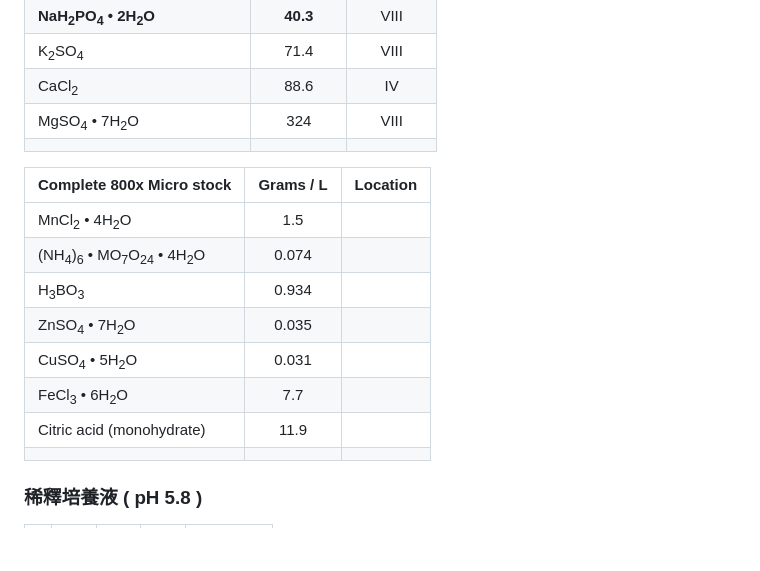
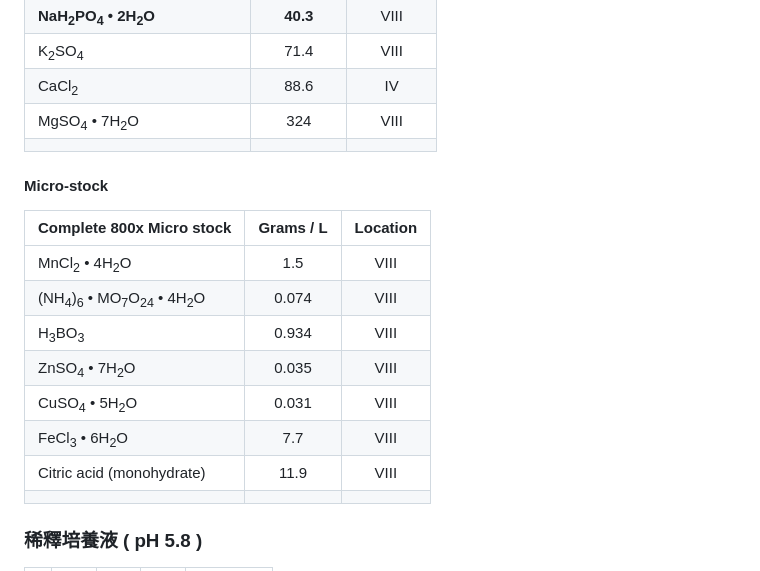
Before and after one commit to P10911004-NPUST/rice_heat-stress, a Markdown page: markdown/Yoshida_medium_Jhenny.md, the part around the change. Rendered like a GitHub page; blank space fills up the shorter version.

```diff
--- a/markdown/Yoshida_medium_Jhenny.md
+++ b/markdown/Yoshida_medium_Jhenny.md
@@ -12,18 +12,20 @@
 | K<sub>2</sub>SO<sub>4</sub>                                |   71.4    |   VIII   |
 | CaCl<sub>2</sub>                                           |   88.6    |    IV    |
 | MgSO<sub>4</sub> &bullet; 7H<sub>2</sub>O                  |    324    |   VIII   |
-|                                                            |           |
+|                                                            |           |          |
+
+#### Micro-stock
 
 | Complete 800x Micro stock                                                                   | Grams / L | Location |
 | :------------------------------------------------------------------------------------------ | :-------: | :------: |
-| MnCl<sub>2</sub> &bullet; 4H<sub>2</sub>O                                                   |    1.5    |          |
-| (NH<sub>4</sub>)<sub>6</sub> &bullet; MO<sub>7</sub>O<sub>24</sub> &bullet; 4H<sub>2</sub>O |   0.074   |
-| H<sub>3</sub>BO<sub>3</sub>                                                                 |   0.934   |
-| ZnSO<sub>4</sub> &bullet; 7H<sub>2</sub>O                                                   |   0.035   |
-| CuSO<sub>4</sub> &bullet; 5H<sub>2</sub>O                                                   |   0.031   |
-| FeCl<sub>3</sub> &bullet; 6H<sub>2</sub>O                                                   |    7.7    |
-| Citric acid (monohydrate)                                                                   |   11.9    |
-|                                                                                             |           |
+| MnCl<sub>2</sub> &bullet; 4H<sub>2</sub>O                                                   |    1.5    |   VIII   |
+| (NH<sub>4</sub>)<sub>6</sub> &bullet; MO<sub>7</sub>O<sub>24</sub> &bullet; 4H<sub>2</sub>O |   0.074   |   VIII   |
+| H<sub>3</sub>BO<sub>3</sub>                                                                 |   0.934   |   VIII   |
+| ZnSO<sub>4</sub> &bullet; 7H<sub>2</sub>O                                                   |   0.035   |   VIII   |
+| CuSO<sub>4</sub> &bullet; 5H<sub>2</sub>O                                                   |   0.031   |   VIII   |
+| FeCl<sub>3</sub> &bullet; 6H<sub>2</sub>O                                                   |    7.7    |   VIII   |
+| Citric acid (monohydrate)                                                                   |   11.9    |   VIII   |
+|                                                                                             |           |          |
 
 ### 稀釋培養液 ( pH 5.8 )
 
```
Also changed, not shown: markdown/germination_Jhenny.md (+13 -1 lines).
